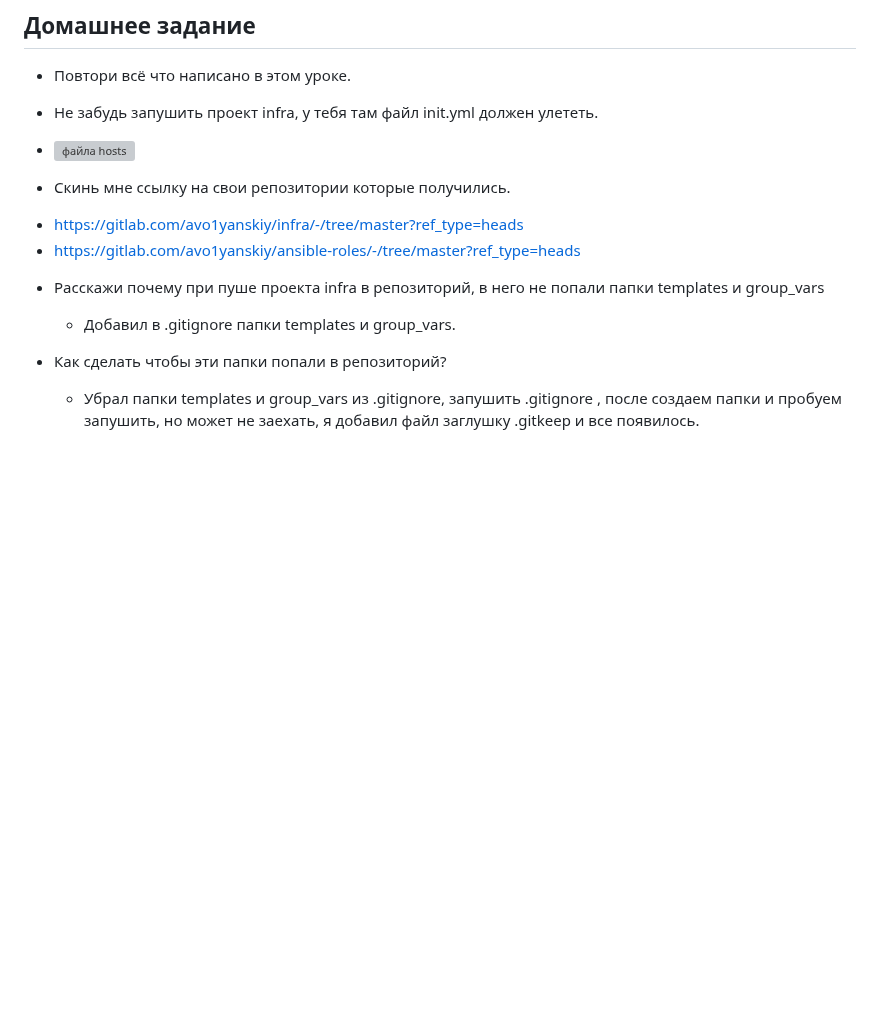
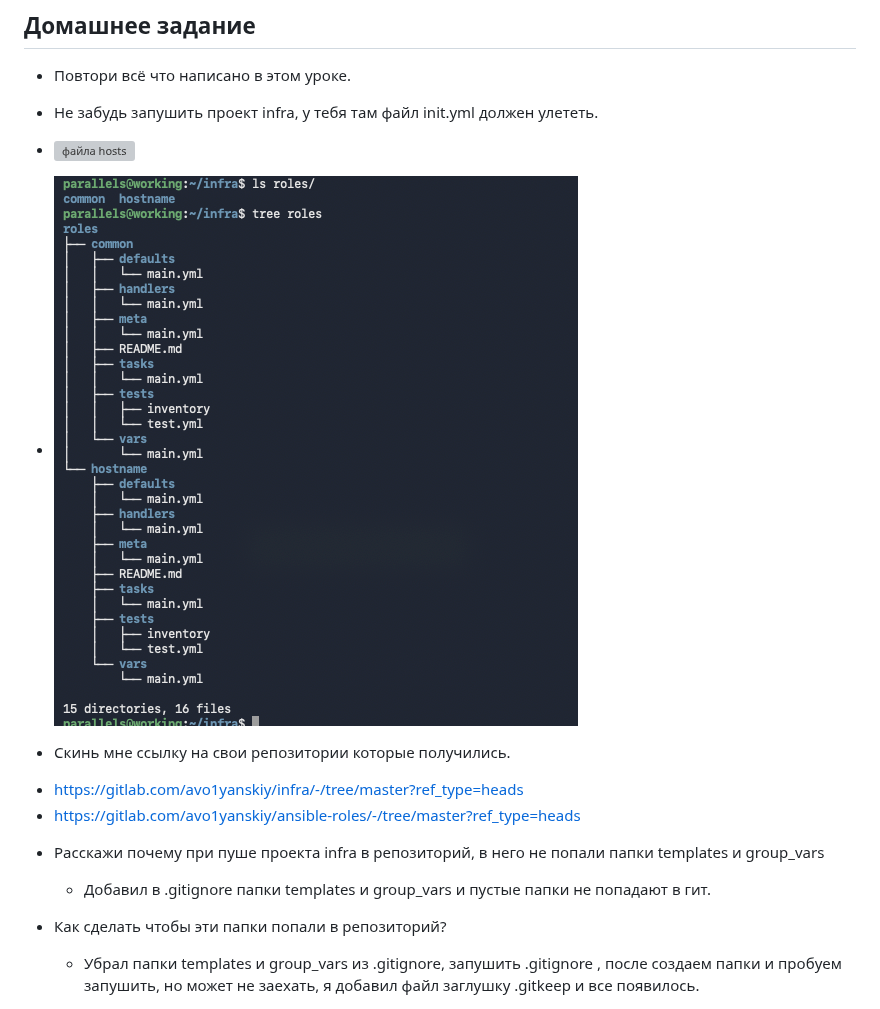
Before and after one commit to avo1yanskiy/bashdays, a Markdown page: 05/05.md, the part around the change. Rendered like a GitHub page; pictures changed too: images/05/11.png (added); blank space fills up the shorter version; grey boxes are pictures that could not be loaded.

Commit message:
добавил скрины

```diff
--- a/05/05.md
+++ b/05/05.md
@@ -7,13 +7,15 @@
 
  - ![файла hosts](https://github.com/avo1yanskiy/bashdays/blob/main/images/05/10.png)
 
+ - ![файла hosts](https://github.com/avo1yanskiy/bashdays/blob/main/images/05/11.png)
+
 * Скинь мне ссылку на свои репозитории которые получились.
 
 - https://gitlab.com/avo1yanskiy/infra/-/tree/master?ref_type=heads
 - https://gitlab.com/avo1yanskiy/ansible-roles/-/tree/master?ref_type=heads
 
 * Расскажи почему при пуше проекта infra в репозиторий, в него не попали папки templates и group_vars
-   - Добавил в .gitignore папки templates и group_vars.
+   - Добавил в .gitignore папки templates и group_vars и пустые папки не попадают в гит.
 
 * Как сделать чтобы эти папки попали в репозиторий?
    - Убрал папки templates и group_vars из .gitignore, запушить .gitignore , после создаем папки и пробуем запушить, но может не заехать, я добавил файл заглушку .gitkeep и все появилось.
```
